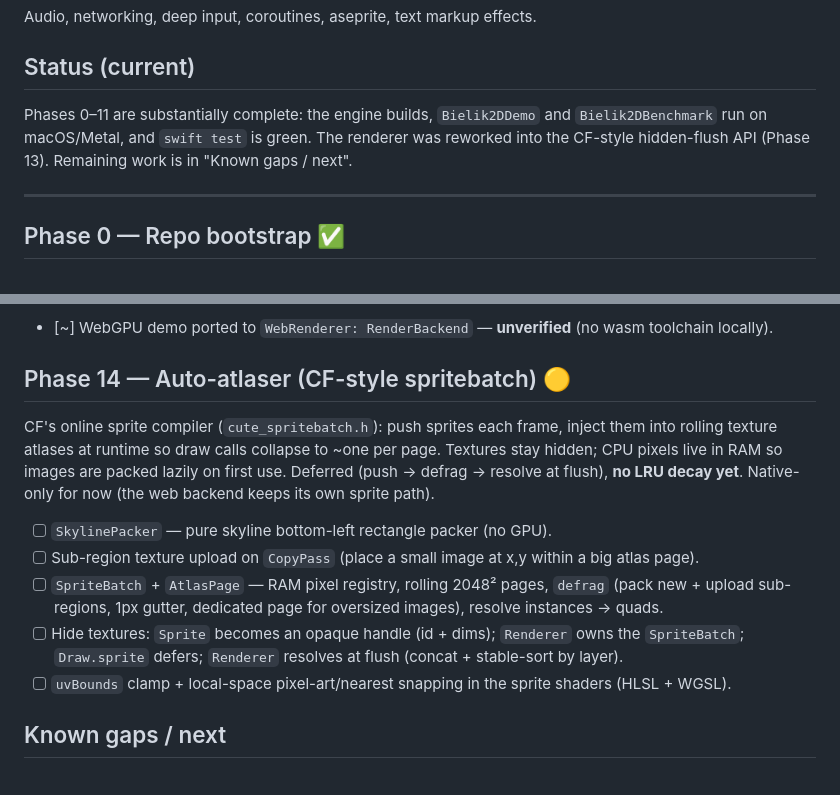
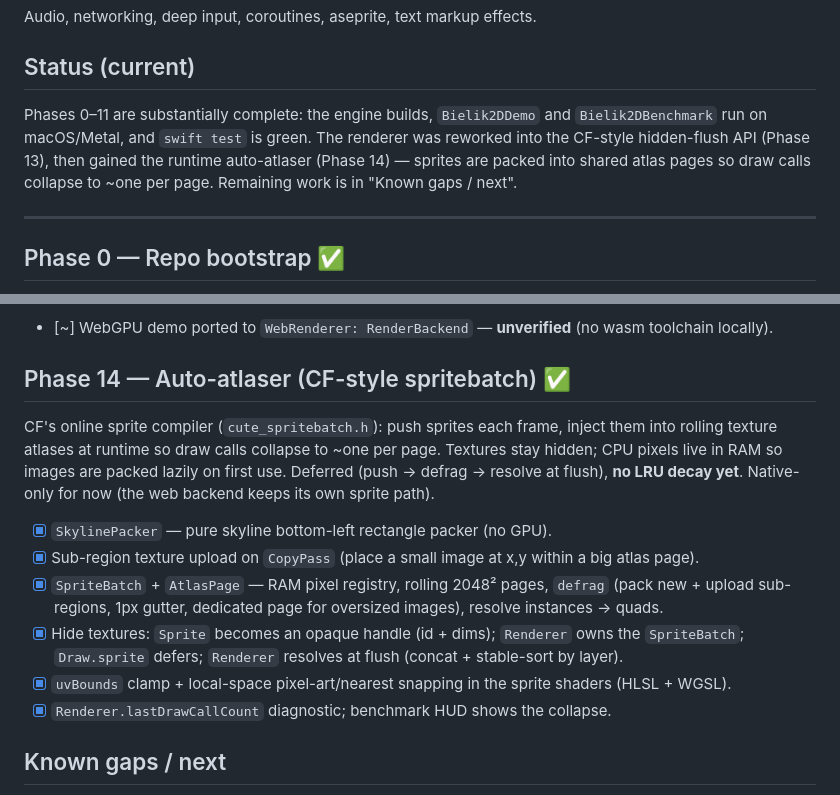
Before and after one commit to pusewicz/bielik2d, a Markdown page: TODO.md, 2 parts joined by grey strips. Rendered like a GitHub page.

Commit message:
mark the auto-atlaser done in the todo

```diff
--- a/TODO.md
+++ b/TODO.md
@@ -24,7 +24,7 @@ Audio, networking, deep input, coroutines, aseprite, text markup effects.
 
 ## Status (current)
 
-Phases 0–11 are substantially complete: the engine builds, `Bielik2DDemo` and `Bielik2DBenchmark` run on macOS/Metal, and `swift test` is green. The renderer was reworked into the CF-style hidden-flush API (Phase 13). Remaining work is in "Known gaps / next".
+Phases 0–11 are substantially complete: the engine builds, `Bielik2DDemo` and `Bielik2DBenchmark` run on macOS/Metal, and `swift test` is green. The renderer was reworked into the CF-style hidden-flush API (Phase 13), then gained the runtime auto-atlaser (Phase 14) — sprites are packed into shared atlas pages so draw calls collapse to ~one per page. Remaining work is in "Known gaps / next".
 
 ---
 
@@ -124,20 +124,21 @@ Phases 0–11 are substantially complete: the engine builds, `Bielik2DDemo` and
 - [x] `Batcher` + SDL GPU wrappers made internal; public surface = App/Renderer/Draw/Canvas/Camera/Sprite/text + geometry types.
 - [~] WebGPU demo ported to `WebRenderer: RenderBackend` — **unverified** (no wasm toolchain locally).
 
-## Phase 14 — Auto-atlaser (CF-style spritebatch) 🟡
+## Phase 14 — Auto-atlaser (CF-style spritebatch) ✅
 
 CF's online sprite compiler (`cute_spritebatch.h`): push sprites each frame, inject them into rolling
 texture atlases at runtime so draw calls collapse to ~one per page. Textures stay hidden; CPU pixels
 live in RAM so images are packed lazily on first use. Deferred (push → defrag → resolve at flush),
 **no LRU decay yet**. Native-only for now (the web backend keeps its own sprite path).
 
-- [ ] `SkylinePacker` — pure skyline bottom-left rectangle packer (no GPU).
-- [ ] Sub-region texture upload on `CopyPass` (place a small image at x,y within a big atlas page).
-- [ ] `SpriteBatch` + `AtlasPage` — RAM pixel registry, rolling 2048² pages, `defrag` (pack new +
+- [x] `SkylinePacker` — pure skyline bottom-left rectangle packer (no GPU).
+- [x] Sub-region texture upload on `CopyPass` (place a small image at x,y within a big atlas page).
+- [x] `SpriteBatch` + `AtlasPage` — RAM pixel registry, rolling 2048² pages, `defrag` (pack new +
       upload sub-regions, 1px gutter, dedicated page for oversized images), resolve instances → quads.
-- [ ] Hide textures: `Sprite` becomes an opaque handle (id + dims); `Renderer` owns the `SpriteBatch`;
+- [x] Hide textures: `Sprite` becomes an opaque handle (id + dims); `Renderer` owns the `SpriteBatch`;
       `Draw.sprite` defers; `Renderer` resolves at flush (concat + stable-sort by layer).
-- [ ] `uvBounds` clamp + local-space pixel-art/nearest snapping in the sprite shaders (HLSL + WGSL).
+- [x] `uvBounds` clamp + local-space pixel-art/nearest snapping in the sprite shaders (HLSL + WGSL).
+- [x] `Renderer.lastDrawCallCount` diagnostic; benchmark HUD shows the collapse.
 
 ## Known gaps / next
 
```
